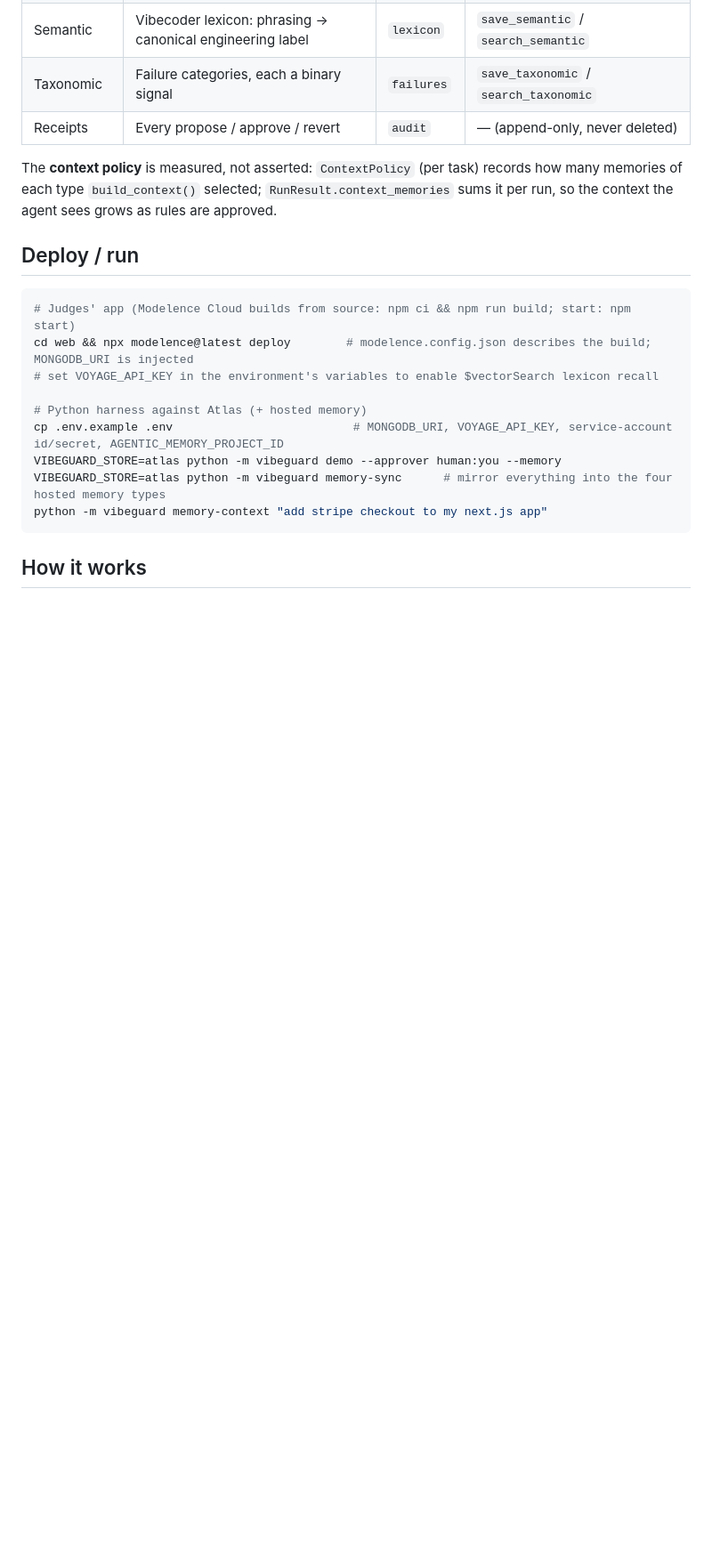
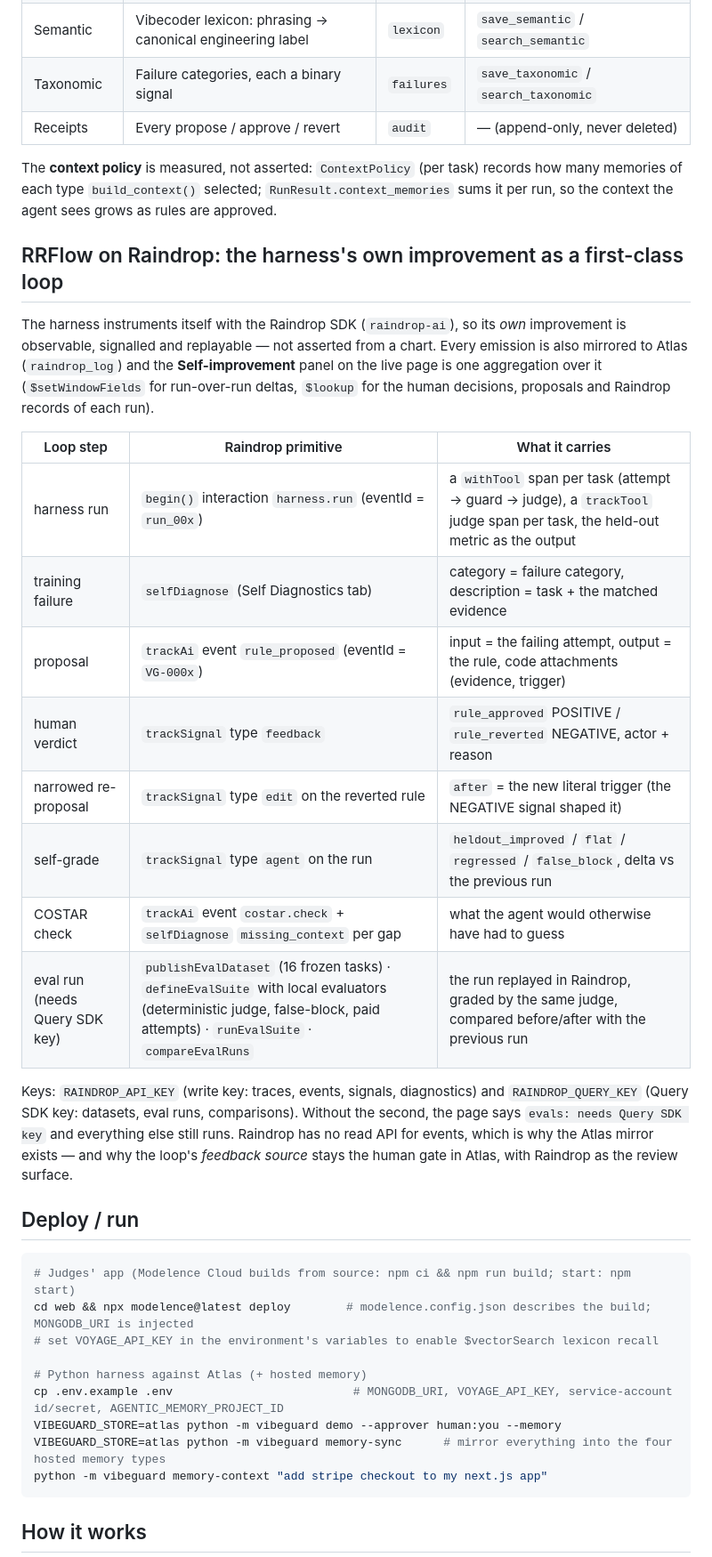
Before and after one commit to EonsofStupid/vibeguard, a Markdown page: README.md, the part around one of its changes. Shown at 89% size. Drawn GitHub-style; blank space fills up the shorter version.

```diff
--- a/README.md
+++ b/README.md
@@ -48,6 +49,23 @@ vibecoder prompt ──► COSTAR check ──► agent attempt ──► guard
 | Receipts | Every propose / approve / revert | `audit` | — (append-only, never deleted) |
 
 The **context policy** is measured, not asserted: `ContextPolicy` (per task) records how many memories of each type `build_context()` selected; `RunResult.context_memories` sums it per run, so the context the agent sees grows as rules are approved.
+
+## RRFlow on Raindrop: the harness's own improvement as a first-class loop
+
+The harness instruments itself with the Raindrop SDK (`raindrop-ai`), so its *own* improvement is observable, signalled and replayable — not asserted from a chart. Every emission is also mirrored to Atlas (`raindrop_log`) and the **Self-improvement** panel on the live page is one aggregation over it (`$setWindowFields` for run-over-run deltas, `$lookup` for the human decisions, proposals and Raindrop records of each run).
+
+| Loop step | Raindrop primitive | What it carries |
+| --- | --- | --- |
+| harness run | `begin()` interaction `harness.run` (eventId = `run_00x`) | a `withTool` span per task (attempt → guard → judge), a `trackTool` judge span per task, the held-out metric as the output |
+| training failure | `selfDiagnose` (Self Diagnostics tab) | category = failure category, description = task + the matched evidence |
+| proposal | `trackAi` event `rule_proposed` (eventId = `VG-000x`) | input = the failing attempt, output = the rule, code attachments (evidence, trigger) |
+| human verdict | `trackSignal` type `feedback` | `rule_approved` POSITIVE / `rule_reverted` NEGATIVE, actor + reason |
+| narrowed re-proposal | `trackSignal` type `edit` on the reverted rule | `after` = the new literal trigger (the NEGATIVE signal shaped it) |
+| self-grade | `trackSignal` type `agent` on the run | `heldout_improved` / `flat` / `regressed` / `false_block`, delta vs the previous run |
+| COSTAR check | `trackAi` event `costar.check` + `selfDiagnose` `missing_context` per gap | what the agent would otherwise have had to guess |
+| eval run (needs Query SDK key) | `publishEvalDataset` (16 frozen tasks) · `defineEvalSuite` with local evaluators (deterministic judge, false-block, paid attempts) · `runEvalSuite` · `compareEvalRuns` | the run replayed in Raindrop, graded by the same judge, compared before/after with the previous run |
+
+Keys: `RAINDROP_API_KEY` (write key: traces, events, signals, diagnostics) and `RAINDROP_QUERY_KEY` (Query SDK key: datasets, eval runs, comparisons). Without the second, the page says `evals: needs Query SDK key` and everything else still runs. Raindrop has no read API for events, which is why the Atlas mirror exists — and why the loop's *feedback source* stays the human gate in Atlas, with Raindrop as the review surface.
 
 ## Deploy / run
 
```
Also changed, not shown: other parts of README.md (+4 -3 lines), docs/RESULTS.md (+5 -0 lines).
